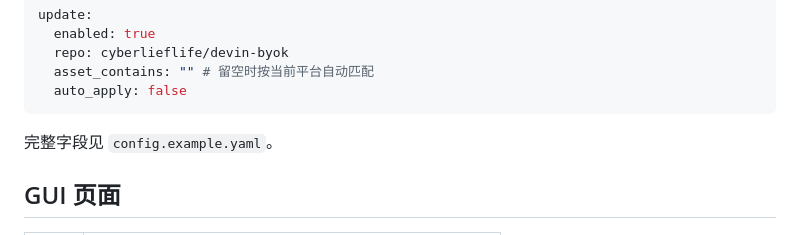
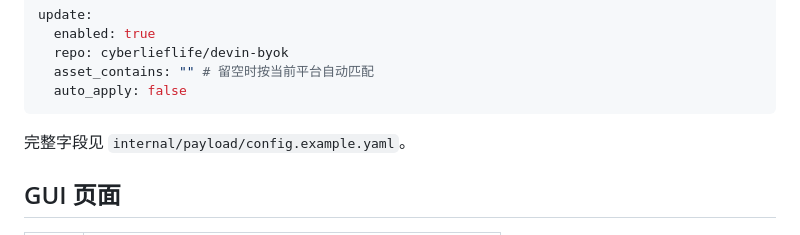
Before and after one commit to cyberlieflife/devin-byok, a Markdown page: README.md, the part around the change. Drawn GitHub-style.

Commit message:
docs: fix config.example.yaml reference in README

````diff
--- a/README.md
+++ b/README.md
@@ -75,7 +75,7 @@ update:
   auto_apply: false
 ```
 
-完整字段见 `config.example.yaml`。
+完整字段见 `internal/payload/config.example.yaml`。
 
 ## GUI 页面
 
````
